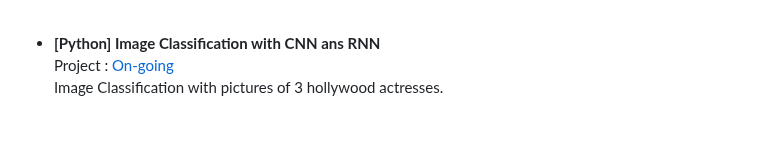
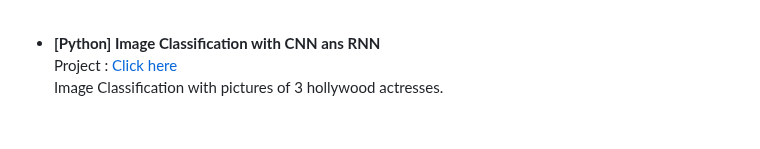
Before and after one commit to haejiyun/Advanced-Statistics, a Markdown page: README.md, the part around the change. Drawn GitHub-style.

```diff
--- a/README.md
+++ b/README.md
@@ -76,6 +76,6 @@ Unsupervised machine learning study applied on the socio-economic and political
 <br/>
 
 - **[Python] Image Classification with CNN ans RNN**<br/>
-Project : [On-going](https://github.com/haejiyun/statistics_big_data_dauphine/blob/main/Deep%20Learning/deep-learning-project.ipynb)<br/>
+Project : [Click here](https://github.com/haejiyun/statistics_big_data_dauphine/blob/main/Deep%20Learning/deep-learning-project.ipynb)<br/>
 Image Classification with pictures of 3 hollywood actresses.
 <br/>
```
